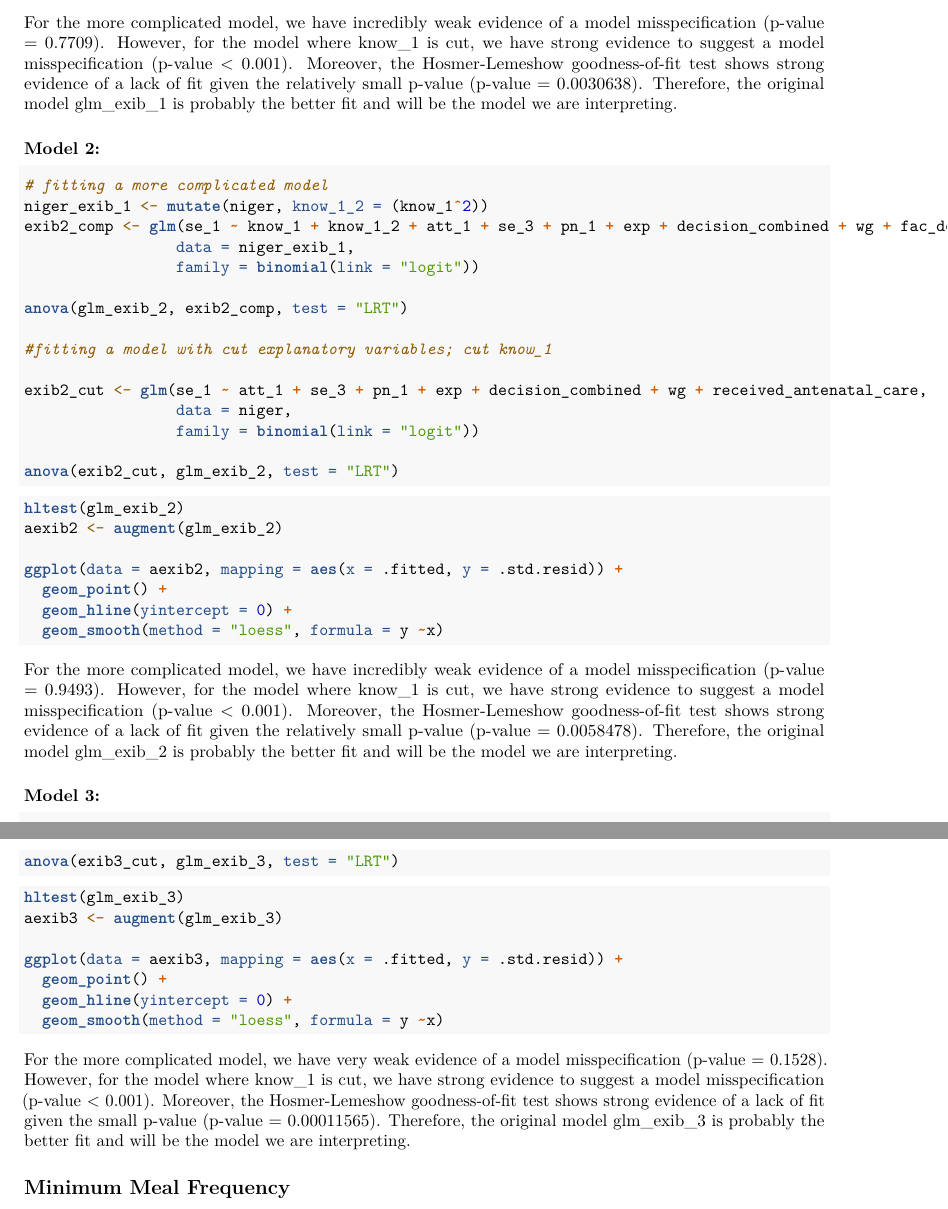
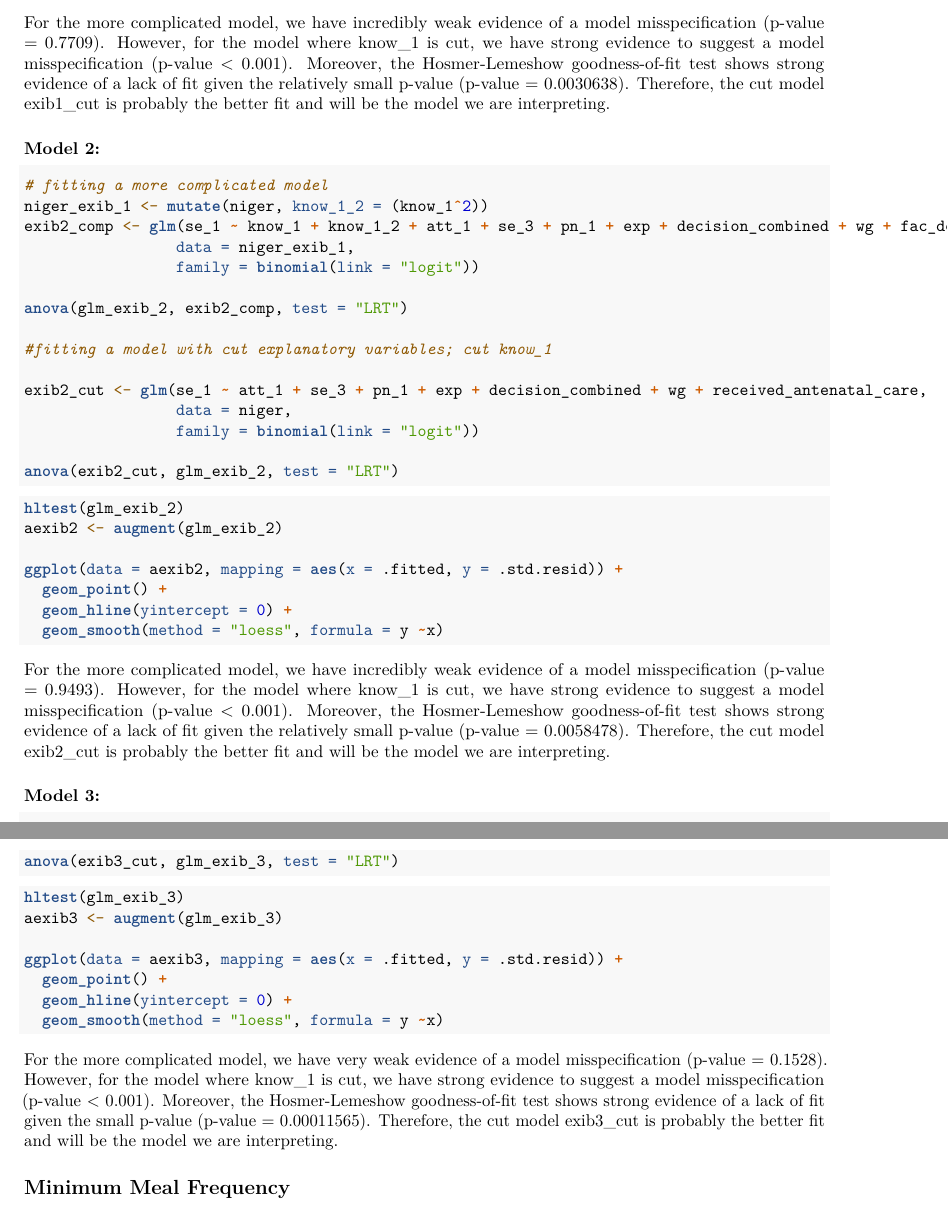
Before and after one commit to lisaml02/stat-615-finalproj, an R Markdown document (final_report.Rmd): two parts of pages 9 and 10 of 22, joined at a grey line, cut so that both start at the same text. Rendered offline with R 4.5, knitr and Pandoc, then LaTeX, with nearby package versions; the code chunks are not run, so their results and figures are left out.

Commit message:
Update final_report.Rmd

````diff
--- a/final_report.Rmd
+++ b/final_report.Rmd
@@ -411,7 +411,7 @@ ggplot(data = aexib1, mapping = aes(x = .fitted, y = .std.resid)) +
   geom_hline(yintercept = 0) +
   geom_smooth(method = "loess", formula = y ~x)
 ```
-For the more complicated model, we have incredibly weak evidence of a model misspecification (p-value = 0.7709). However, for the model where know_1 is cut, we have strong evidence to suggest a model misspecification (p-value \< 0.001). Moreover, the Hosmer-Lemeshow goodness-of-fit test shows strong evidence of a lack of fit given the relatively small p-value (p-value = 0.0030638). Therefore, the original model glm_exib_1 is probably the better fit and will be the model we are interpreting.
+For the more complicated model, we have incredibly weak evidence of a model misspecification (p-value = 0.7709). However, for the model where know_1 is cut, we have strong evidence to suggest a model misspecification (p-value \< 0.001). Moreover, the Hosmer-Lemeshow goodness-of-fit test shows strong evidence of a lack of fit given the relatively small p-value (p-value = 0.0030638). Therefore, the cut model exib1_cut is probably the better fit and will be the model we are interpreting.
 
 ### Model 2:
 
@@ -442,7 +442,7 @@ ggplot(data = aexib2, mapping = aes(x = .fitted, y = .std.resid)) +
   geom_hline(yintercept = 0) +
   geom_smooth(method = "loess", formula = y ~x)
 ```
-For the more complicated model, we have incredibly weak evidence of a model misspecification (p-value = 0.9493). However, for the model where know_1 is cut, we have strong evidence to suggest a model misspecification (p-value \< 0.001). Moreover, the Hosmer-Lemeshow goodness-of-fit test shows strong evidence of a lack of fit given the relatively small p-value (p-value = 0.0058478). Therefore, the original model glm_exib_2 is probably the better fit and will be the model we are interpreting.
+For the more complicated model, we have incredibly weak evidence of a model misspecification (p-value = 0.9493). However, for the model where know_1 is cut, we have strong evidence to suggest a model misspecification (p-value \< 0.001). Moreover, the Hosmer-Lemeshow goodness-of-fit test shows strong evidence of a lack of fit given the relatively small p-value (p-value = 0.0058478). Therefore, the cut model exib2_cut is probably the better fit and will be the model we are interpreting.
 
 ### Model 3:
 
@@ -473,7 +473,7 @@ ggplot(data = aexib3, mapping = aes(x = .fitted, y = .std.resid)) +
   geom_hline(yintercept = 0) +
   geom_smooth(method = "loess", formula = y ~x)
 ```
-For the more complicated model, we have very weak evidence of a model misspecification (p-value = 0.1528). However, for the model where know_1 is cut, we have strong evidence to suggest a model misspecification (p-value \< 0.001). Moreover, the Hosmer-Lemeshow goodness-of-fit test shows strong evidence of a lack of fit given the small p-value (p-value = 0.00011565). Therefore, the original model glm_exib_3 is probably the better fit and will be the model we are interpreting.
+For the more complicated model, we have very weak evidence of a model misspecification (p-value = 0.1528). However, for the model where know_1 is cut, we have strong evidence to suggest a model misspecification (p-value \< 0.001). Moreover, the Hosmer-Lemeshow goodness-of-fit test shows strong evidence of a lack of fit given the small p-value (p-value = 0.00011565). Therefore, the cut model exib3_cut is probably the better fit and will be the model we are interpreting.
 
 ## Minimum Meal Frequency
 
````
